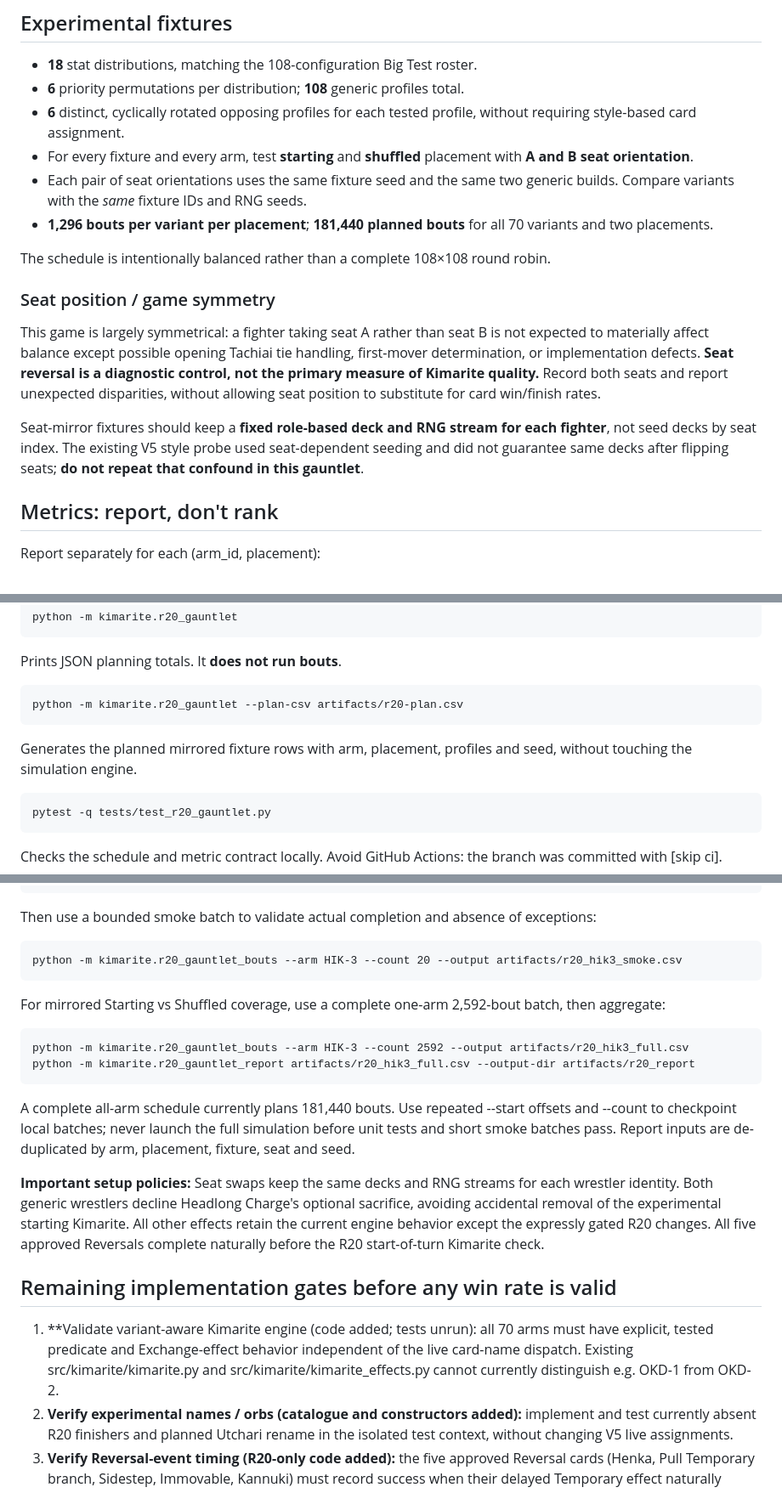
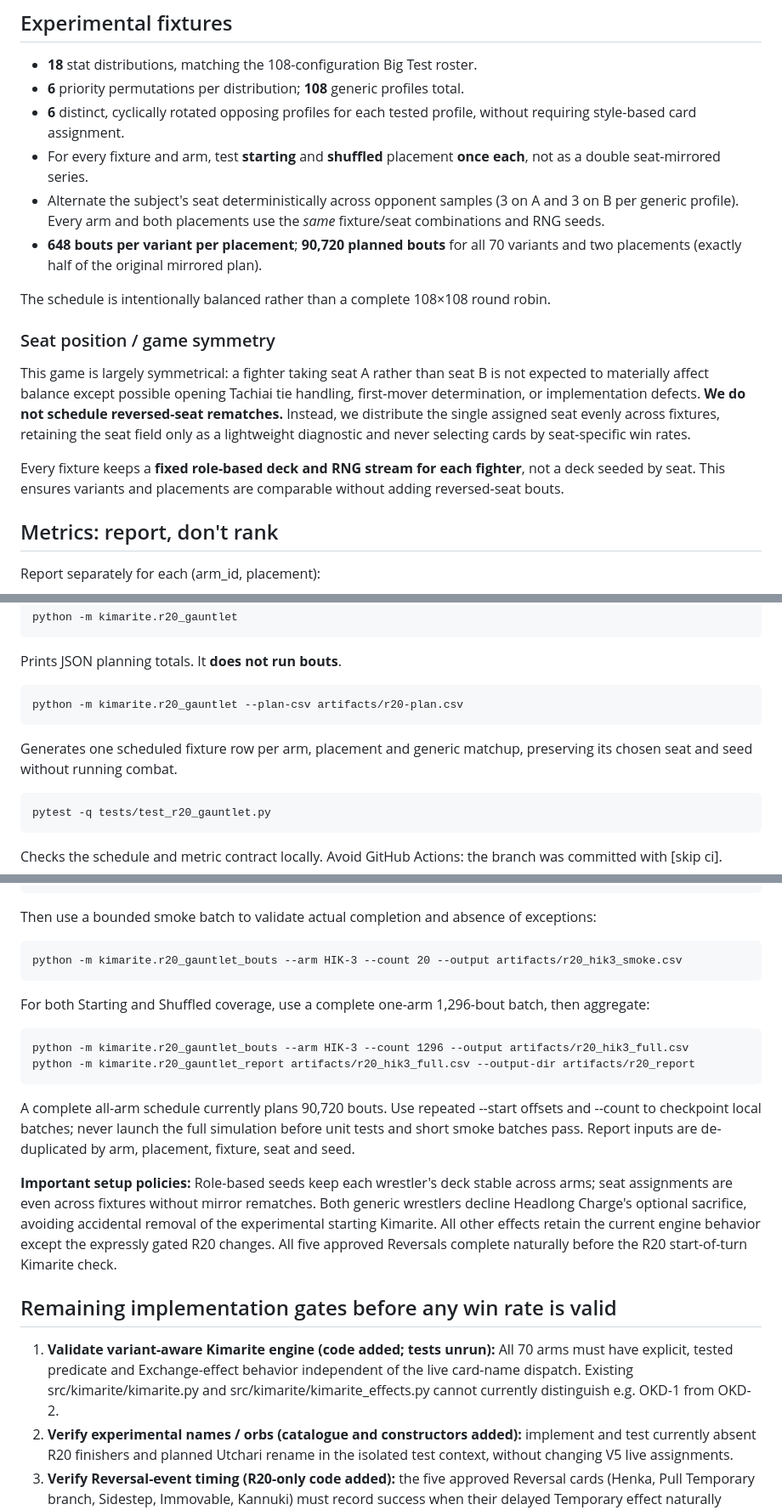
Before and after one commit to thomasw326/kimarite, a Markdown page: docs/R20_GAUNTLET_IMPLEMENTATION.md, 3 parts joined by grey strips. Shown at 85% size. GitHub-like rendering.

Commit message:
docs: halve R20 gauntlet to 90720 non-mirrored bouts [skip ci]

```diff
--- a/docs/R20_GAUNTLET_IMPLEMENTATION.md
+++ b/docs/R20_GAUNTLET_IMPLEMENTATION.md
@@ -13,17 +13,17 @@ The immutable R20 design snapshot is in data/r20_kimarite_arms.json, copied from
 - **18** stat distributions, matching the 108-configuration Big Test roster.
 - **6** priority permutations per distribution; **108** generic profiles total.
 - **6** distinct, cyclically rotated opposing profiles for each tested profile, without requiring style-based card assignment.
-- For every fixture and every arm, test **starting** and **shuffled** placement with **A and B seat orientation**.
-- Each pair of seat orientations uses the same fixture seed and the same two generic builds. Compare variants with the *same* fixture IDs and RNG seeds.
-- **1,296 bouts per variant per placement**; **181,440 planned bouts** for all 70 variants and two placements.
+- For every fixture and arm, test **starting** and **shuffled** placement **once each**, not as a double seat-mirrored series.
+- Alternate the subject's seat deterministically across opponent samples (3 on A and 3 on B per generic profile). Every arm and both placements use the *same* fixture/seat combinations and RNG seeds.
+- **648 bouts per variant per placement**; **90,720 planned bouts** for all 70 variants and two placements (exactly half of the original mirrored plan).
 
 The schedule is intentionally balanced rather than a complete 108×108 round robin.
 
 ### Seat position / game symmetry
 
-This game is largely symmetrical: a fighter taking seat A rather than seat B is not expected to materially affect balance except possible opening Tachiai tie handling, first-mover determination, or implementation defects. **Seat reversal is a diagnostic control, not the primary measure of Kimarite quality.** Record both seats and report unexpected disparities, without allowing seat position to substitute for card win/finish rates.
+This game is largely symmetrical: a fighter taking seat A rather than seat B is not expected to materially affect balance except possible opening Tachiai tie handling, first-mover determination, or implementation defects. **We do not schedule reversed-seat rematches.** Instead, we distribute the single assigned seat evenly across fixtures, retaining the seat field only as a lightweight diagnostic and never selecting cards by seat-specific win rates.
 
-Seat-mirror fixtures should keep a **fixed role-based deck and RNG stream for each fighter**, not seed decks by seat index. The existing V5 style probe used seat-dependent seeding and did not guarantee same decks after flipping seats; **do not repeat that confound in this gauntlet**.
+Every fixture keeps a **fixed role-based deck and RNG stream for each fighter**, not a deck seeded by seat. This ensures variants and placements are comparable without adding reversed-seat bouts.
 
 ## Metrics: report, don't rank
 
@@ -57,7 +57,7 @@ Prints JSON planning totals. It **does not run bouts**.
 
     python -m kimarite.r20_gauntlet --plan-csv artifacts/r20-plan.csv
 
-Generates the planned mirrored fixture rows with arm, placement, profiles and seed, without touching the simulation engine.
+Generates one scheduled fixture row per arm, placement and generic matchup, preserving its chosen seat and seed without running combat.
 
     pytest -q tests/test_r20_gauntlet.py
 
@@ -83,18 +83,18 @@ Then use a bounded smoke batch to validate actual completion and absence of exce
 
     python -m kimarite.r20_gauntlet_bouts --arm HIK-3 --count 20 --output artifacts/r20_hik3_smoke.csv
 
-For mirrored Starting vs Shuffled coverage, use a complete one-arm 2,592-bout batch, then aggregate:
+For both Starting and Shuffled coverage, use a complete one-arm 1,296-bout batch, then aggregate:
 
-    python -m kimarite.r20_gauntlet_bouts --arm HIK-3 --count 2592 --output artifacts/r20_hik3_full.csv
+    python -m kimarite.r20_gauntlet_bouts --arm HIK-3 --count 1296 --output artifacts/r20_hik3_full.csv
     python -m kimarite.r20_gauntlet_report artifacts/r20_hik3_full.csv --output-dir artifacts/r20_report
 
-A complete all-arm schedule currently plans 181,440 bouts. Use repeated --start offsets and --count to checkpoint local batches; never launch the full simulation before unit tests and short smoke batches pass. Report inputs are de-duplicated by arm, placement, fixture, seat and seed.
+A complete all-arm schedule currently plans 90,720 bouts. Use repeated --start offsets and --count to checkpoint local batches; never launch the full simulation before unit tests and short smoke batches pass. Report inputs are de-duplicated by arm, placement, fixture, seat and seed.
 
-**Important setup policies:** Seat swaps keep the same decks and RNG streams for each wrestler identity. Both generic wrestlers decline Headlong Charge's optional sacrifice, avoiding accidental removal of the experimental starting Kimarite. All other effects retain the current engine behavior except the expressly gated R20 changes. All five approved Reversals complete naturally before the R20 start-of-turn Kimarite check.
+**Important setup policies:** Role-based seeds keep each wrestler's deck stable across arms; seat assignments are even across fixtures without mirror rematches. Both generic wrestlers decline Headlong Charge's optional sacrifice, avoiding accidental removal of the experimental starting Kimarite. All other effects retain the current engine behavior except the expressly gated R20 changes. All five approved Reversals complete naturally before the R20 start-of-turn Kimarite check.
 
 ## Remaining implementation gates before any win rate is valid
 
-1. **Validate variant-aware Kimarite engine (code added; tests unrun): all 70 arms must have explicit, tested predicate and Exchange-effect behavior independent of the live card-name dispatch. Existing src/kimarite/kimarite.py and src/kimarite/kimarite_effects.py cannot currently distinguish e.g. OKD-1 from OKD-2.
+1. **Validate variant-aware Kimarite engine (code added; tests unrun):** All 70 arms must have explicit, tested predicate and Exchange-effect behavior independent of the live card-name dispatch. Existing src/kimarite/kimarite.py and src/kimarite/kimarite_effects.py cannot currently distinguish e.g. OKD-1 from OKD-2.
 2. **Verify experimental names / orbs (catalogue and constructors added):** implement and test currently absent R20 finishers and planned Utchari rename in the isolated test context, without changing V5 live assignments.
 3. **Verify Reversal-event timing (R20-only code added):** the five approved Reversal cards (Henka, Pull Temporary branch, Sidestep, Immovable, Kannuki) must record success when their delayed Temporary effect naturally completes/discards, before that wrestler's start-of-turn Kimarite check. Interruption must not count, and a positive outcome is not required.
 4. **Validate generic bout construction (code added):** add a combat adapter from fixtures to fighter state, including variant slots and copy-exclusion parity in both Starting/Shuffled modes. Keep fighter-specific RNG independent of A/B seat.
```
Also changed, not shown: other parts of docs/R20_GAUNTLET_IMPLEMENTATION.md (+1 -1 lines).
